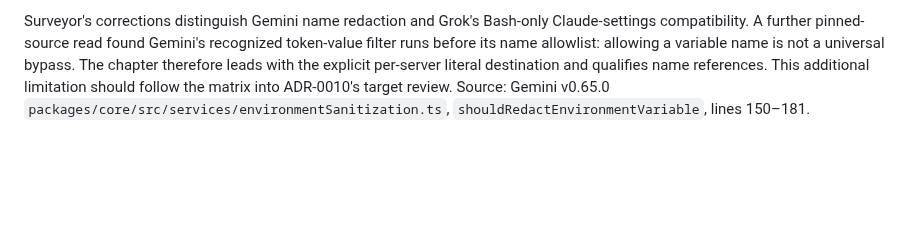
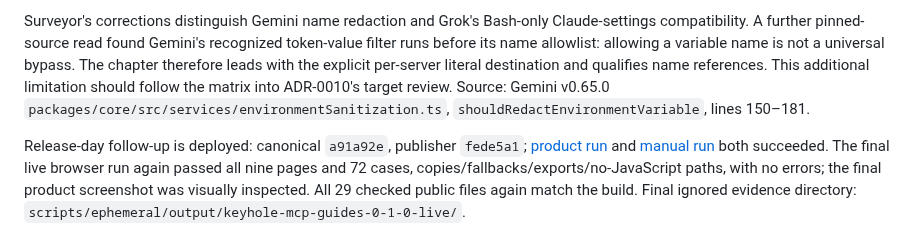
Before and after one commit to jlumbroso/keyhole, a Markdown page: docs/inbox/2026-10-25-0126-sounder-completion-assistant-handoff-mcp-guides-live.md, the part around the change. Drawn GitHub-style; blank space fills up the shorter version.

Commit message:
docs: record verified 0.1.0 site and guide publication

```diff
--- a/docs/inbox/2026-10-25-0126-sounder-completion-assistant-handoff-mcp-guides-live.md
+++ b/docs/inbox/2026-10-25-0126-sounder-completion-assistant-handoff-mcp-guides-live.md
@@ -38,3 +38,5 @@ Render's official pages disagree about API-key scope; the guide uses the broader
 Glazier's 0204 brief arrived before closeout: Purser published 0.1.0. Verified the GitHub release, live Marketplace listing (0.1.0 asset metadata), and Open VSX API version 0.1.0. Updated the sites with Marketplace/Open VSX links and `code --install-extension jlumbroso.keyhole`, keeping the request/MCP and settings writers unreleased. Source repository is still private on the GitHub API; invitation notices remain. The final release-day gate passed 54 tests; the earlier site-delivery gate above passed 53 before concurrent extension work landed.
 
 Surveyor's corrections distinguish Gemini name redaction and Grok's Bash-only Claude-settings compatibility. A further pinned-source read found Gemini's recognized token-value filter runs before its name allowlist: allowing a variable name is not a universal bypass. The chapter therefore leads with the explicit per-server literal destination and qualifies name references. This additional limitation should follow the matrix into ADR-0010's target review. Source: Gemini v0.65.0 `packages/core/src/services/environmentSanitization.ts`, `shouldRedactEnvironmentVariable`, lines 150–181.
+
+Release-day follow-up is deployed: canonical `a91a92e`, publisher `fede5a1`; [product run](https://github.com/jlumbroso/keyhole/actions/runs/40153337604) and [manual run](https://github.com/jlumbroso/keyhole-docs/actions/runs/40153336956) both succeeded. The final live browser run again passed all nine pages and 72 cases, copies/fallbacks/exports/no-JavaScript paths, with no errors; the final product screenshot was visually inspected. All 29 checked public files again match the build. Final ignored evidence directory: `scripts/ephemeral/output/keyhole-mcp-guides-0-1-0-live/`.
```
